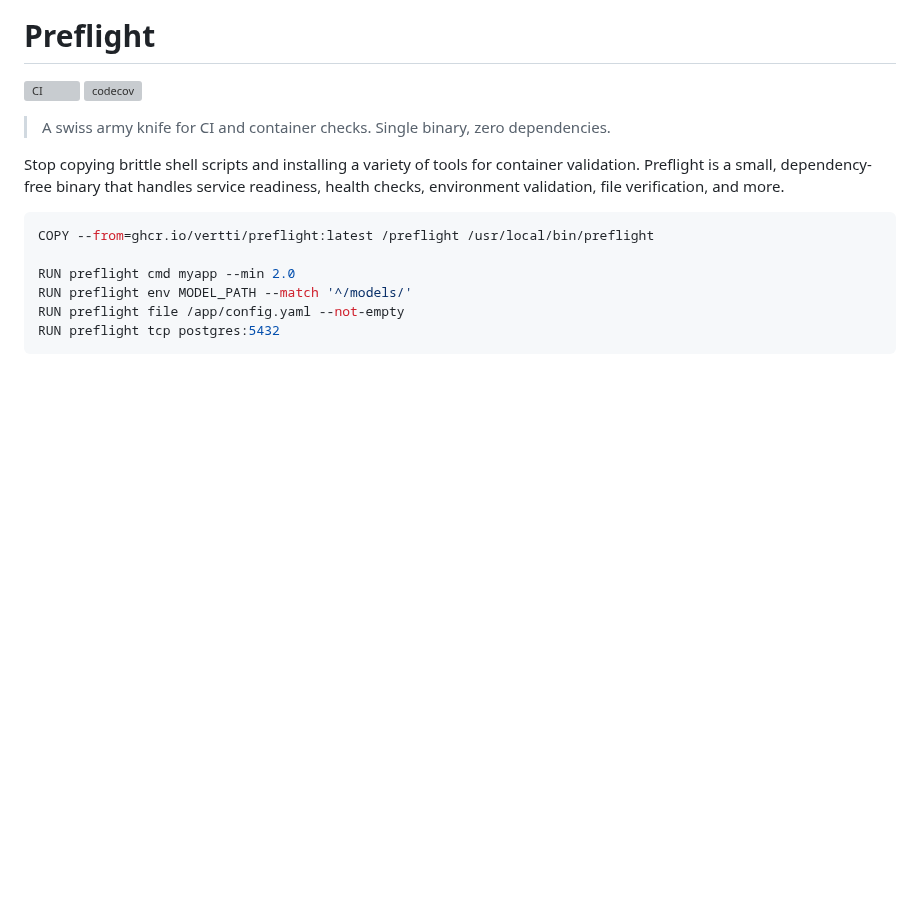
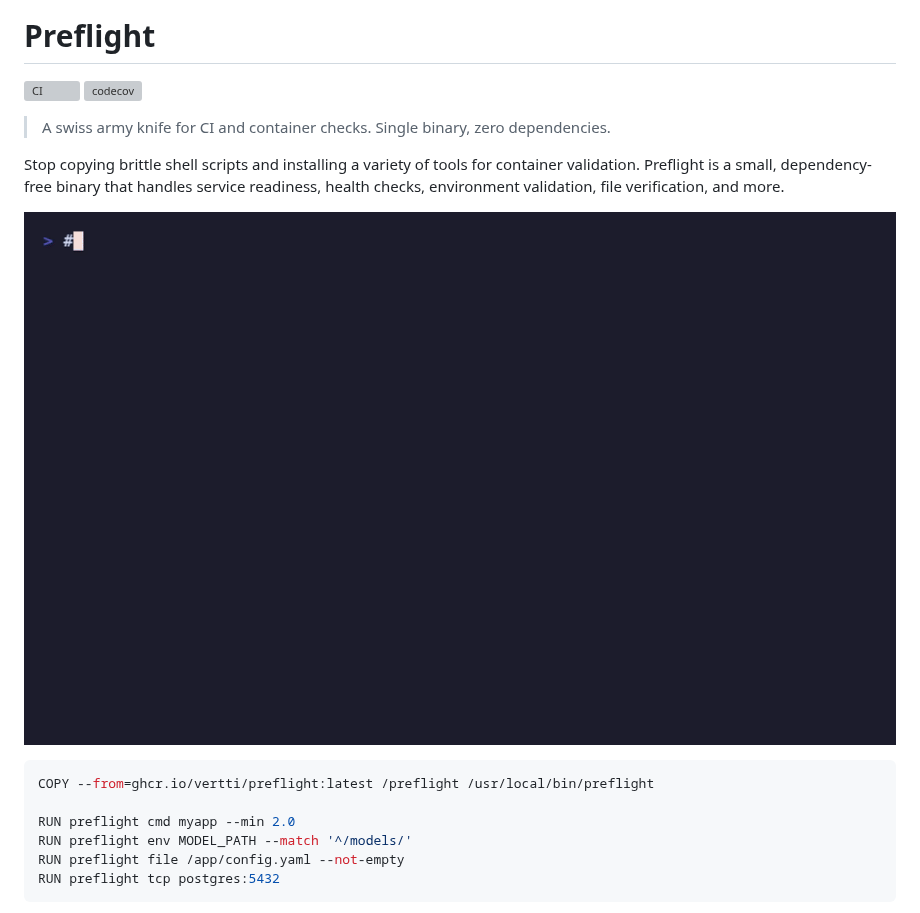
Before and after one commit to vertti/preflight, a Markdown page: README.md, the part around the change. GitHub-like rendering; pictures changed too: demo/demo.gif (added); blank space fills up the shorter version; grey boxes are pictures that could not be loaded.

Commit message:
Add demo GIF for README
- Add demo/Dockerfile showing preflight checks in a Docker build
- Add demo/demo.tape VHS script for reproducible recording
- Embed demo GIF in README after intro

````diff
--- a/README.md
+++ b/README.md
@@ -6,6 +6,8 @@
 > A swiss army knife for CI and container checks. Single binary, zero dependencies.
 
 Stop copying brittle shell scripts and installing a variety of tools for container validation. Preflight is a small, dependency-free binary that handles service readiness, health checks, environment validation, file verification, and more.
+
+![demo](demo/demo.gif)
 
 ```dockerfile
 COPY --from=ghcr.io/vertti/preflight:latest /preflight /usr/local/bin/preflight
````
Also changed, not shown: 2 other files.
